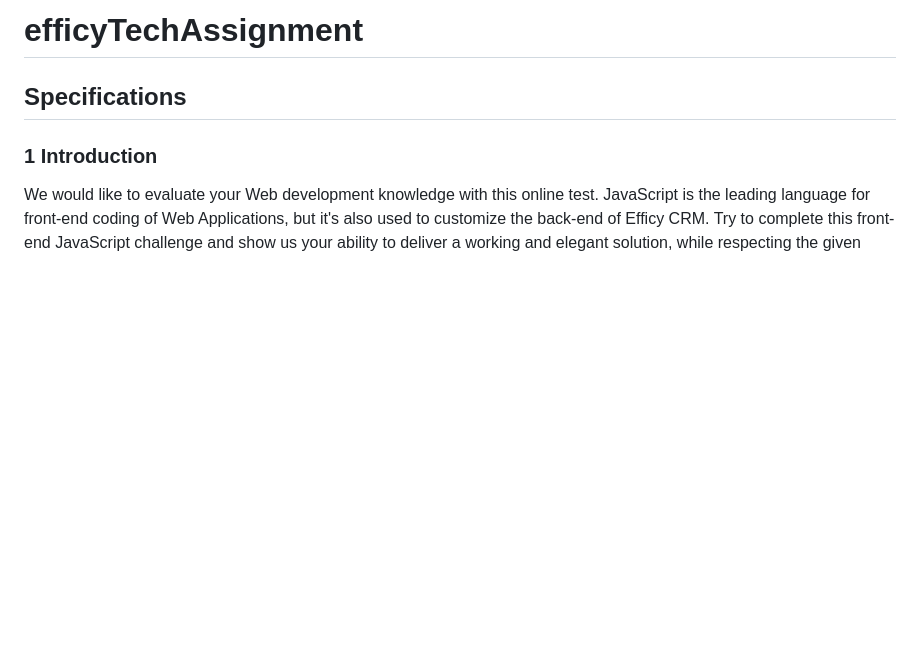
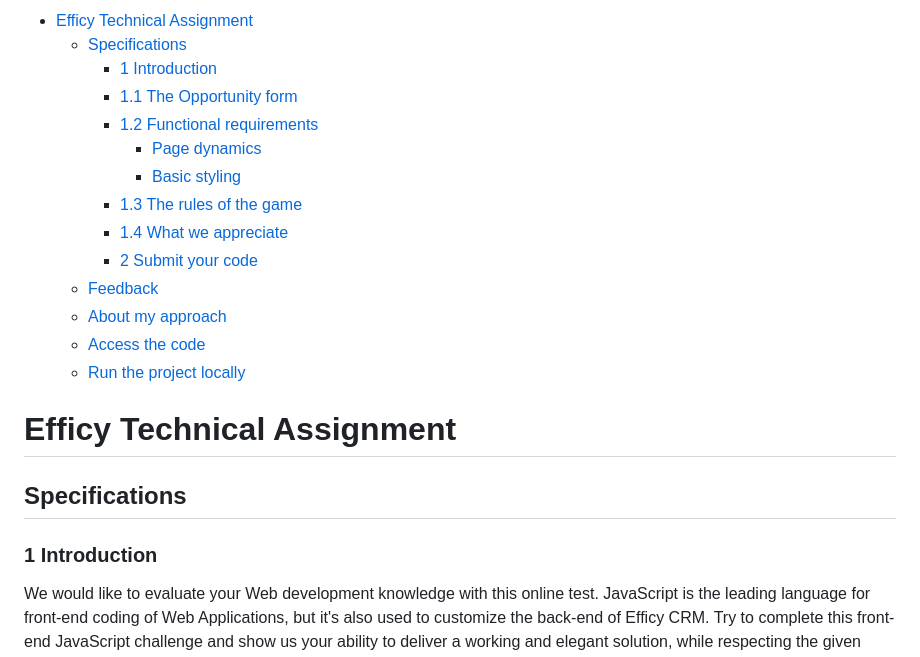
Before and after one commit to TheoKondak/65-66-66-69-63-79, a Markdown page: README.md, the part around one of its changes. GitHub-like rendering; blank space fills up the shorter version.

```diff
--- a/README.md
+++ b/README.md
@@ -1,4 +1,20 @@
-# efficyTechAssignment
+- [Efficy Technical Assignment](#efficy-technical-assignment)
+  - [Specifications](#specifications)
+    - [1 Introduction](#1-introduction)
+    - [1.1 The Opportunity form](#11-the-opportunity-form)
+    - [1.2 Functional requirements](#12-functional-requirements)
+      - [Page dynamics](#page-dynamics)
+      - [Basic styling](#basic-styling)
+    - [1.3 The rules of the game](#13-the-rules-of-the-game)
+    - [1.4 What we appreciate](#14-what-we-appreciate)
+    - [2 Submit your code](#2-submit-your-code)
+  - [Feedback](#feedback)
+  - [About my approach](#about-my-approach)
+  - [Access the code](#access-the-code)
+  - [Run the project locally](#run-the-project-locally)
+
+
+# Efficy Technical Assignment
 
 ## Specifications
 
```
Also changed, not shown: other parts of README.md (+42 -0 lines).
